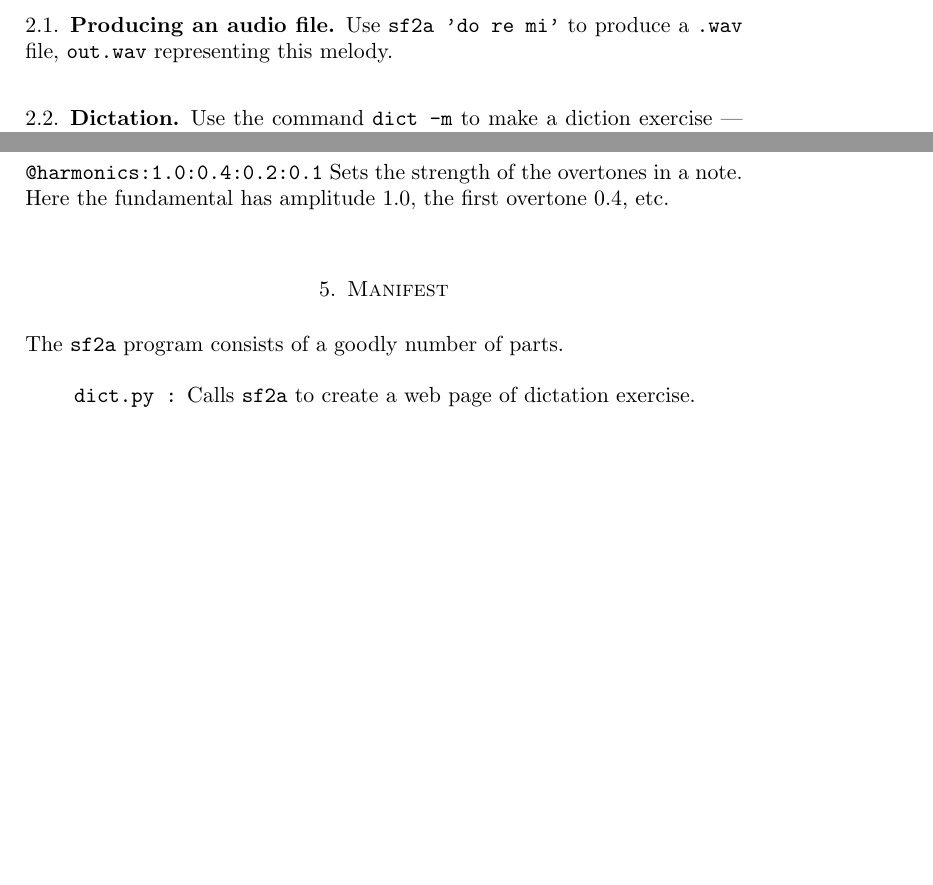
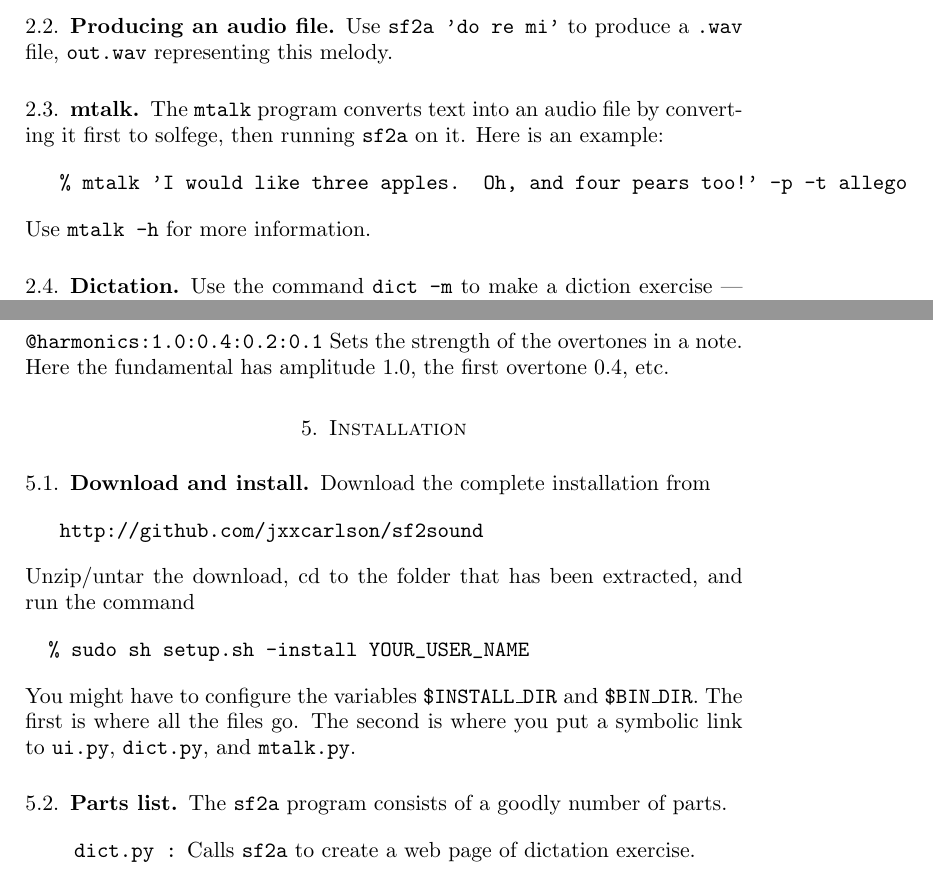
Before and after one commit to jxxcarlson/sf2sound, a LaTeX paper (manual/sf2a.tex): two parts of pages 3 and 10 of 12 before the commit and two parts of pages 4 and 11 of 13 after it, joined at a grey line, cut so that both start at the same text, the shorter picture padded with empty space. Compiled offline with pdfLaTeX.

Commit message:
Manual (tex).

```diff
--- a/manual/sf2a.tex
+++ b/manual/sf2a.tex
@@ -160,3 +180,12 @@ representing this melody.
+\subsection{mtalk}
+
+The {\tt mtalk} program converts text into an audio file by converting
+it first to solfege, then running {\tt sf2a} on it.  Here is an example:
+\begin{verbatim}
+   % mtalk 'I would like three apples.  Oh, and four pears too!' -p -t allego
+\end{verbatim}
+Use {\tt mtalk -h} for more information.
+
 
 \subsection{Dictation}
 
@@ -570,7 +599,26 @@ has amplitude 1.0, the first overtone 0.4, etc.
 
 
 
-\section{Manifest}
+\section{Installation}
+
+
+\subsection{Download and install}
+
+Download the complete installation from
+\begin{verbatim}
+   http://github.com/jxxcarlson/sf2sound
+\end{verbatim}
+Unzip/untar the download, cd to the folder that has been extracted, and
+run the command
+\begin{verbatim}
+  % sudo sh setup.sh -install YOUR_USER_NAME
+\end{verbatim}
+You might have to configure the variables {\tt \$INSTALL\_DIR} and
+{\tt \$BIN\_DIR}. The first is where all the files go. The second
+is where you put a symbolic link to {\tt ui.py}, {\tt dict.py},
+and {\tt mtalk.py}.
+
+\subsection{Parts list}
 
 The {\tt sf2a} program consists of a goodly number of parts.
 
```
Also changed, not shown: manual/sf2a.tex (22 more changed lines).
